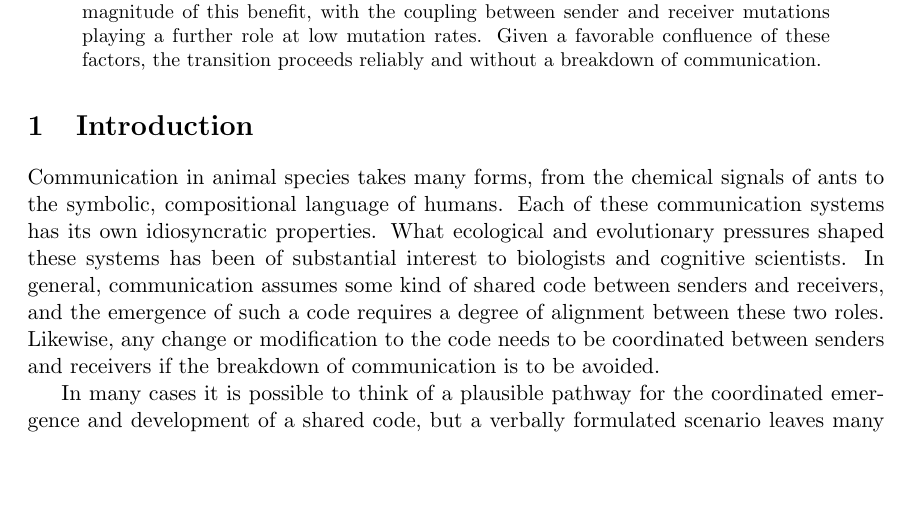
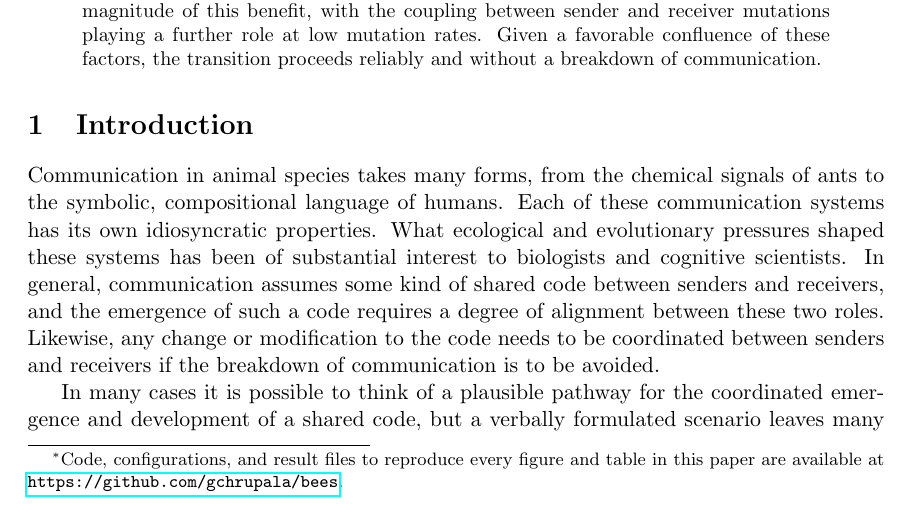
Before and after one commit to gchrupala/bees, a LaTeX paper (report/paper.tex): part of page 1 of 32 before the commit and part of page 1 of 33 after it, cut so that both start at the same text, the shorter picture padded with empty space. Compiled offline with pdfLaTeX.

Commit message:
Paper: add code-availability footnote to the title
Points readers at the repo (github.com/gchrupala/bees) via a \thanks{}
footnote on the author line, so it's visible immediately without
interrupting the running text.

Co-Authored-By: Claude Sonnet 5 <noreply@anthropic.com>

```diff
--- a/report/paper.tex
+++ b/report/paper.tex
@@ -15,7 +15,9 @@
 \newcommand{\trait}[1]{\textsc{#1}}
 \title{The emergence and evolution of a referential code in
   populations of bee-like agents}
-\author{Grzegorz Chrupała}
+\author{Grzegorz Chrupała\thanks{Code, configurations, and result files to
+    reproduce every figure and table in this paper are available at
+    \url{https://github.com/gchrupala/bees}.}}
 \date{}
 
 \begin{document}
```
